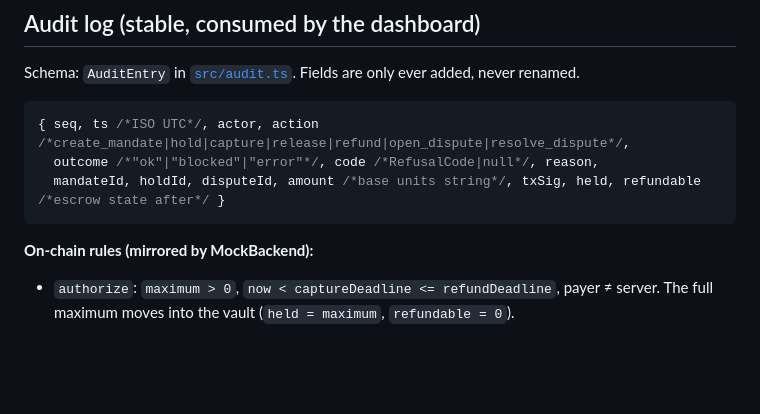
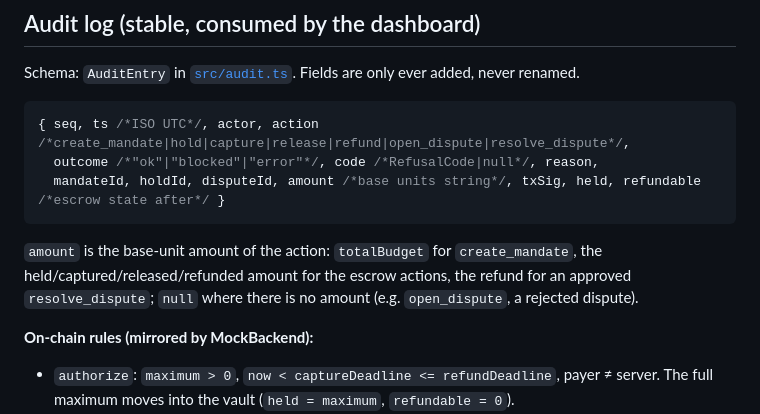
Before and after one commit to bubon-ik/singit-agent-pay, a Markdown page: docs/INTERFACE.md, the part around one of its changes. GitHub-like rendering; blank space fills up the shorter version.

Commit message:
docs: re-mirror INTERFACE.md (audit amount semantics)

````diff
--- a/docs/INTERFACE.md
+++ b/docs/INTERFACE.md
@@ -74,6 +74,8 @@ Schema: `AuditEntry` in [`src/audit.ts`](../singit-mcp/src/audit.ts). Fields are
   mandateId, holdId, disputeId, amount /*base units string*/, txSig, held, refundable /*escrow state after*/ }
 ```
 
+`amount` is the base-unit amount of the action: `totalBudget` for `create_mandate`, the held/captured/released/refunded amount for the escrow actions, the refund for an approved `resolve_dispute`; `null` where there is no amount (e.g. `open_dispute`, a rejected dispute).
+
 **On-chain rules (mirrored by MockBackend):**
 - `authorize`: `maximum > 0`, `now < captureDeadline <= refundDeadline`, payer ≠ server. The full maximum moves into the vault (`held = maximum`, `refundable = 0`).
 - `capture`: `now < captureDeadline`, `0 < amount <= held`. Then `held -= amount` (or `held = 0` with releaseRemainder, the rest goes to the payer) and `refundable += amount`.
````
Also changed, not shown: other parts of docs/INTERFACE.md (+1 -1 lines).
